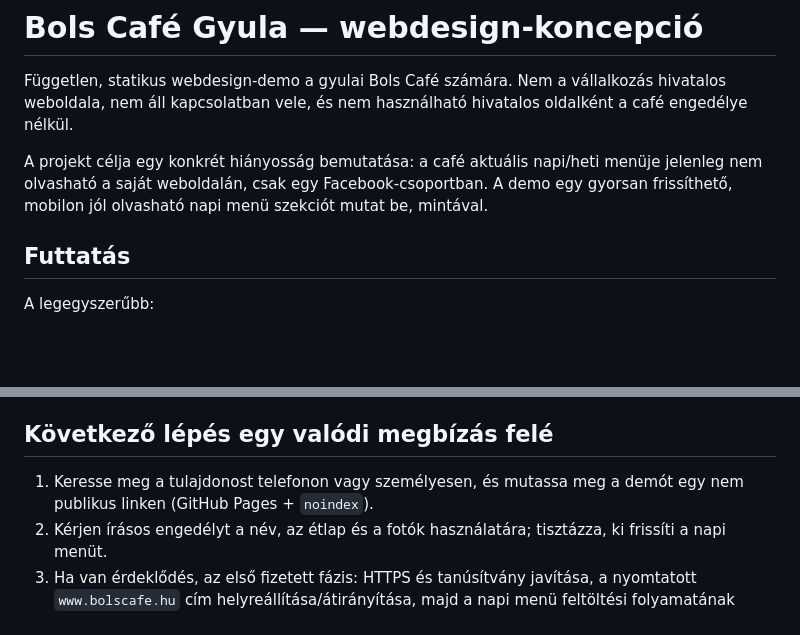
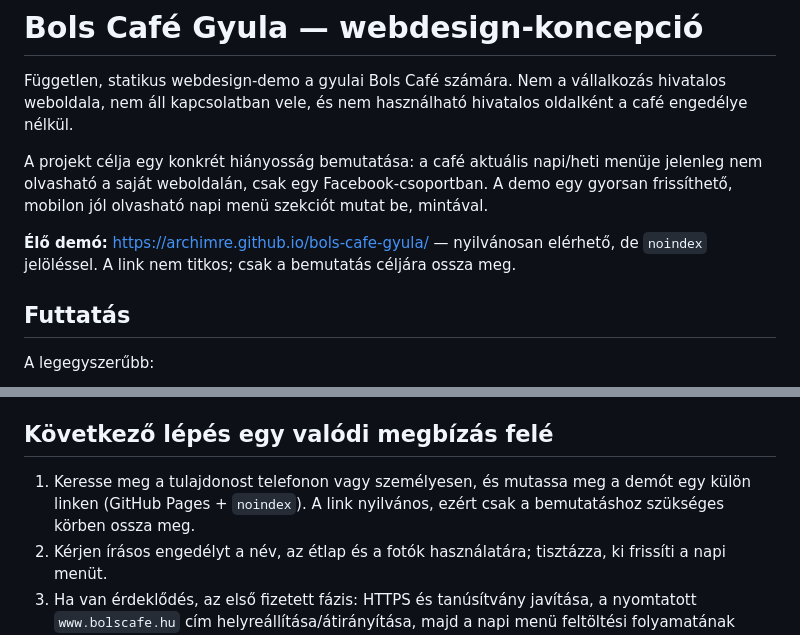
Before and after one commit to archimre/bols-cafe-gyula, a Markdown page: README.md, 2 parts joined by grey strips. Drawn GitHub-style; blank space fills up the shorter version.

Commit message:
Document live demo URL

```diff
--- a/README.md
+++ b/README.md
@@ -3,6 +3,8 @@
 Független, statikus webdesign-demo a gyulai Bols Café számára. Nem a vállalkozás hivatalos weboldala, nem áll kapcsolatban vele, és nem használható hivatalos oldalként a café engedélye nélkül.
 
 A projekt célja egy konkrét hiányosság bemutatása: a café aktuális napi/heti menüje jelenleg nem olvasható a saját weboldalán, csak egy Facebook-csoportban. A demo egy gyorsan frissíthető, mobilon jól olvasható napi menü szekciót mutat be, mintával.
+
+**Élő demó:** https://archimre.github.io/bols-cafe-gyula/ — nyilvánosan elérhető, de `noindex` jelöléssel. A link nem titkos; csak a bemutatás céljára ossza meg.
 
 ## Futtatás
 
@@ -108,7 +110,7 @@ A fogásnevek és az à la carte árak a 2026-os étlapból származnak, de a na
 
 ## Következő lépés egy valódi megbízás felé
 
-1. Keresse meg a tulajdonost telefonon vagy személyesen, és mutassa meg a demót egy nem publikus linken (GitHub Pages + `noindex`).
+1. Keresse meg a tulajdonost telefonon vagy személyesen, és mutassa meg a demót egy külön linken (GitHub Pages + `noindex`). A link nyilvános, ezért csak a bemutatáshoz szükséges körben ossza meg.
 2. Kérjen írásos engedélyt a név, az étlap és a fotók használatára; tisztázza, ki frissíti a napi menüt.
 3. Ha van érdeklődés, az első fizetett fázis: HTTPS és tanúsítvány javítása, a nyomtatott `www.bolscafe.hu` cím helyreállítása/átirányítása, majd a napi menü feltöltési folyamatának kialakítása (akár egy egyszerű, jelszóval védett szerkesztő vagy egy szerkesztő által frissített statikus JSON).
 4. Az oldal hivatalossá tétele csak a café jóváhagyásával: a „koncepció” jelölések és a `noindex` eltávolítása, valódi fotók és logó használata engedéllyel, adatvédelmi és impresszum információk ellenőrzése.
```
